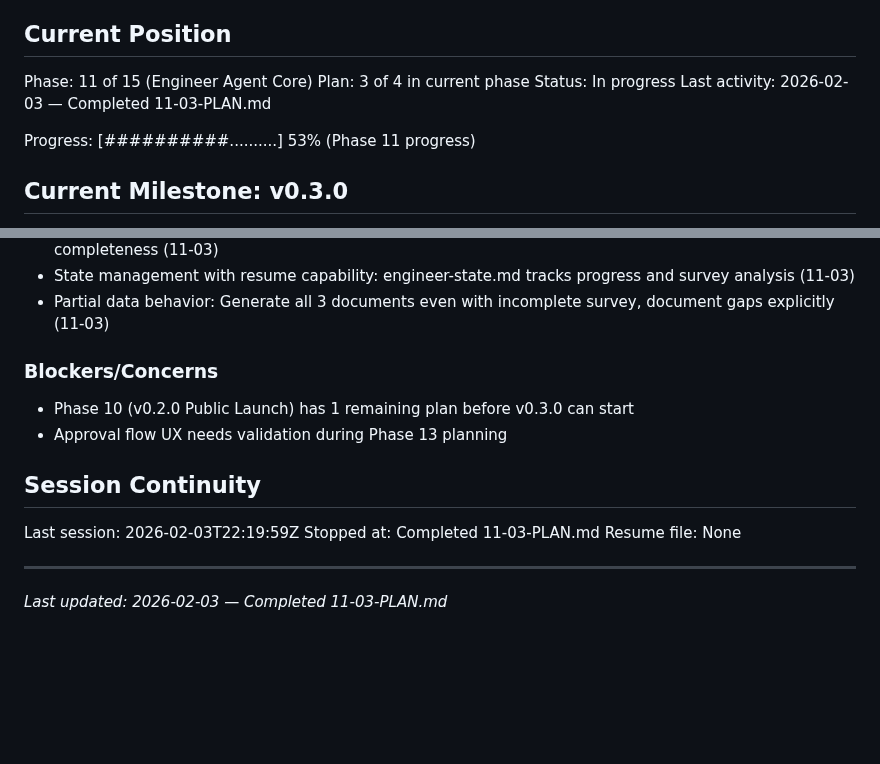
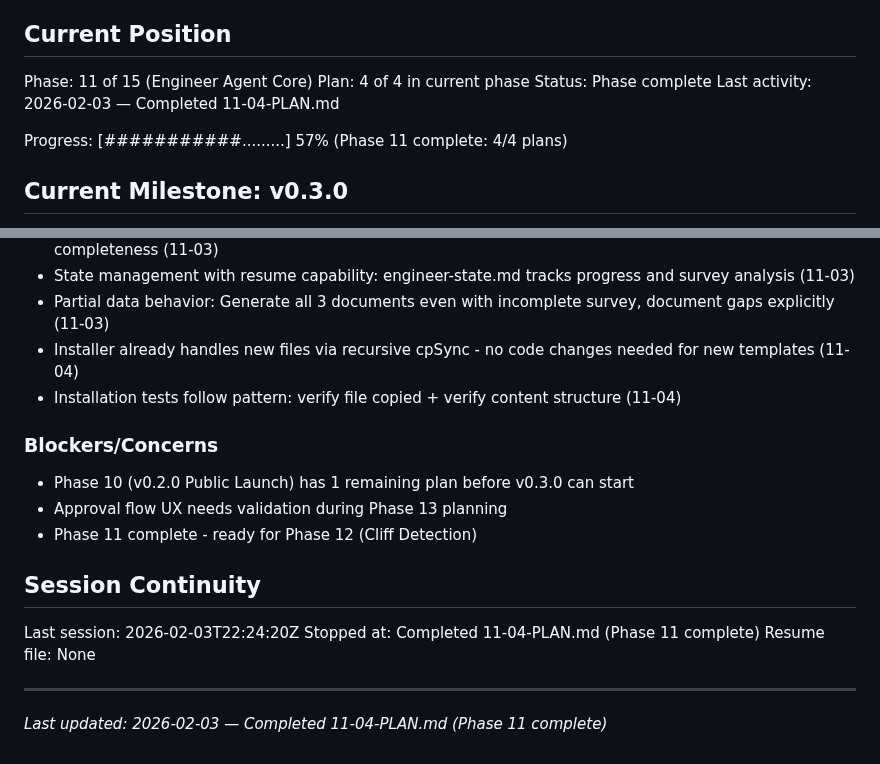
Before and after one commit to AsymmetricRisk/banneker, a Markdown page: .planning/STATE.md, 2 parts joined by grey strips. Drawn GitHub-style; blank space fills up the shorter version.

Commit message:
docs(11-04): complete installer updates plan
Tasks completed: 3/3
- Verified installer handles engineer files via recursive copy
- Added engineer installation tests (command, agent, config)
- Full test suite passes: 96 tests

SUMMARY: .planning/phases/11-engineer-agent-core/11-04-SUMMARY.md

Phase 11 complete: All 4 plans finished

```diff
--- a/.planning/STATE.md
+++ b/.planning/STATE.md
@@ -10,11 +10,11 @@ See: .planning/PROJECT.md (updated 2026-02-03)
 ## Current Position
 
 Phase: 11 of 15 (Engineer Agent Core)
-Plan: 3 of 4 in current phase
-Status: In progress
-Last activity: 2026-02-03 — Completed 11-03-PLAN.md
+Plan: 4 of 4 in current phase
+Status: Phase complete
+Last activity: 2026-02-03 — Completed 11-04-PLAN.md
 
-Progress: [##########..........] 53% (Phase 11 progress)
+Progress: [###########.........] 57% (Phase 11 complete: 4/4 plans)
 
 ## Current Milestone: v0.3.0
 
@@ -64,17 +64,20 @@ Recent decisions affecting v0.3.0 work:
 - Confidence baseline establishment: HIGH (80-100%), MEDIUM (50-79%), LOW (<50%) based on completeness (11-03)
 - State management with resume capability: engineer-state.md tracks progress and survey analysis (11-03)
 - Partial data behavior: Generate all 3 documents even with incomplete survey, document gaps explicitly (11-03)
+- Installer already handles new files via recursive cpSync - no code changes needed for new templates (11-04)
+- Installation tests follow pattern: verify file copied + verify content structure (11-04)
 
 ### Blockers/Concerns
 
 - Phase 10 (v0.2.0 Public Launch) has 1 remaining plan before v0.3.0 can start
 - Approval flow UX needs validation during Phase 13 planning
+- Phase 11 complete - ready for Phase 12 (Cliff Detection)
 
 ## Session Continuity
 
-Last session: 2026-02-03T22:19:59Z
-Stopped at: Completed 11-03-PLAN.md
+Last session: 2026-02-03T22:24:20Z
+Stopped at: Completed 11-04-PLAN.md (Phase 11 complete)
 Resume file: None
 
 ---
-*Last updated: 2026-02-03 — Completed 11-03-PLAN.md*
+*Last updated: 2026-02-03 — Completed 11-04-PLAN.md (Phase 11 complete)*
```
Also changed, not shown: 1 other file.
